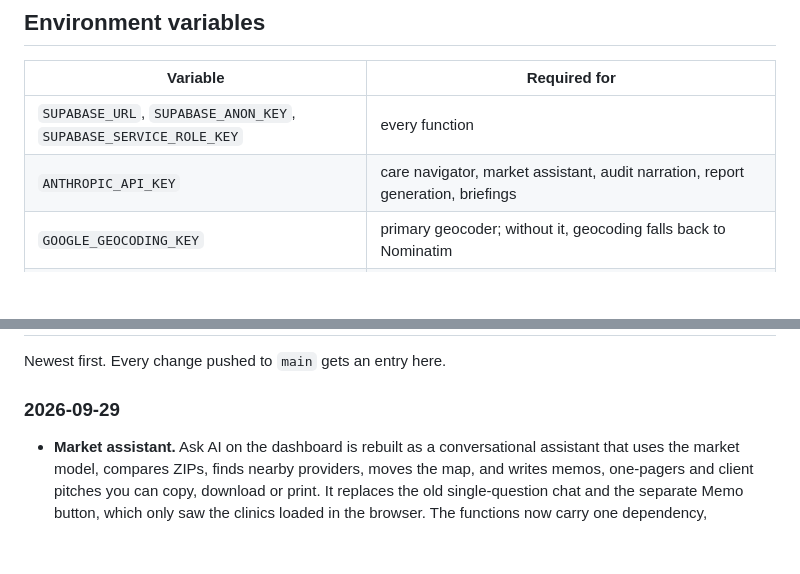
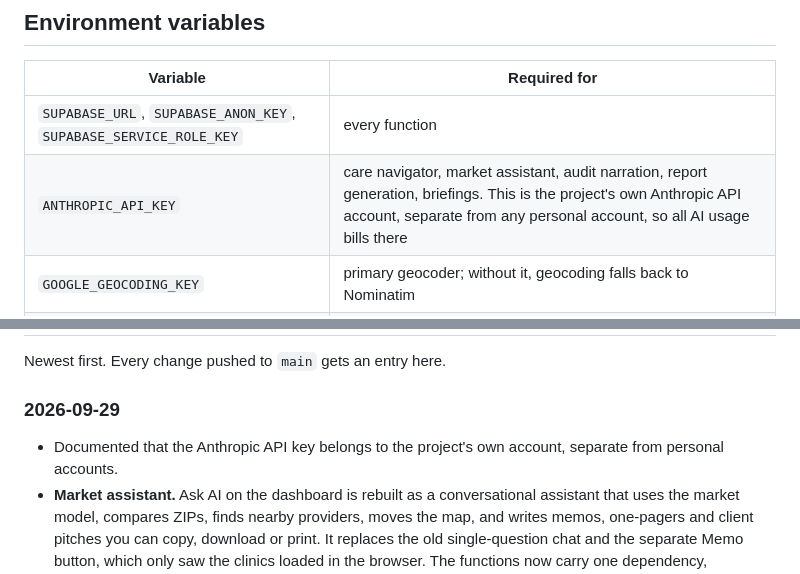
Before and after one commit to hamzailahi/ProviderPulse, a Markdown page: README.md, 2 parts joined by grey strips. GitHub-like rendering; blank space fills up the shorter version.

Commit message:
Docs: the Anthropic API key is the project's own account
Co-Authored-By: Claude Opus 5.5 <noreply@anthropic.com>
Claude-Session: https://claude.ai/code/session_01KCNfeq7gBz4GsKxuJaBbmD

```diff
--- a/README.md
+++ b/README.md
@@ -441,7 +441,7 @@ hand, in the Supabase SQL editor. The latest is
 | Variable | Required for |
 |---|---|
 | `SUPABASE_URL`, `SUPABASE_ANON_KEY`, `SUPABASE_SERVICE_ROLE_KEY` | every function |
-| `ANTHROPIC_API_KEY` | care navigator, market assistant, audit narration, report generation, briefings |
+| `ANTHROPIC_API_KEY` | care navigator, market assistant, audit narration, report generation, briefings. This is the project's own Anthropic API account, separate from any personal account, so all AI usage bills there |
 | `GOOGLE_GEOCODING_KEY` | primary geocoder; without it, geocoding falls back to Nominatim |
 | `STAFF_EMAILS` | comma-separated emails allowed into the dashboard for demos without a provider profile |
 | `ADMIN_PASSWORD` | the OIG review queue (`admin-review.html`) |
@@ -534,6 +534,8 @@ browser harness, but don't yet have dedicated scripts in `scripts/`.
 Newest first. Every change pushed to `main` gets an entry here.
 
 ### 2026-09-29
+- Documented that the Anthropic API key belongs to the project's own
+  account, separate from personal accounts.
 - **Market assistant.** Ask AI on the dashboard is rebuilt as a
   conversational assistant that uses the market model, compares ZIPs,
   finds nearby providers, moves the map, and writes memos, one-pagers and
```
Also changed, not shown: CLAUDE.md (+5 -0 lines).
